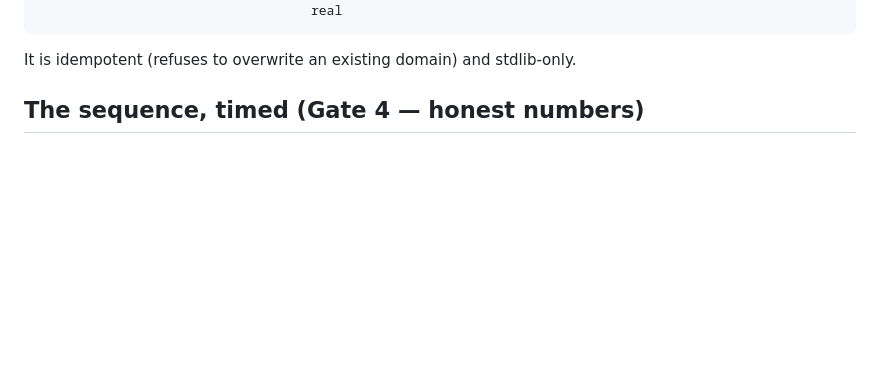
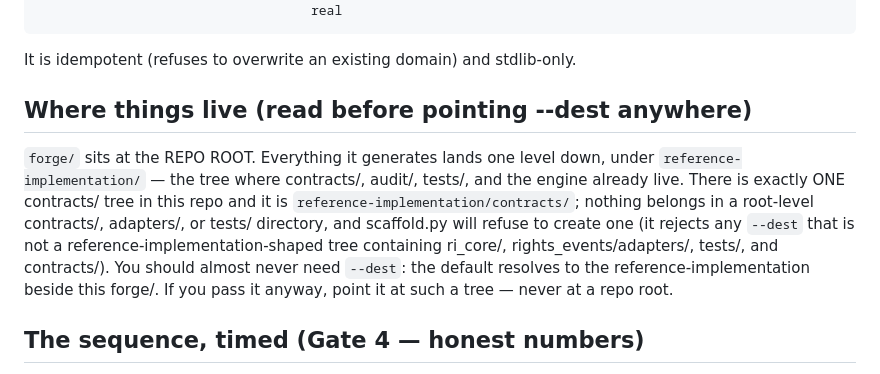
Before and after one commit to reality-infrastructure/reality-infrastructure, a Markdown page: forge/README.md, the part around the change. GitHub-like rendering; blank space fills up the shorter version.

Commit message:
RI-FORGE-P5: post-review — README layout note (one contracts/ tree, --dest discipline) + PATTERNS coda (the tool is not the bottleneck)
Co-Authored-By: Claude Fable 5 <noreply@anthropic.com>

```diff
--- a/forge/README.md
+++ b/forge/README.md
@@ -34,6 +34,20 @@ This generates, into the existing `reference-implementation/` structure:
                                        real
 
 It is idempotent (refuses to overwrite an existing domain) and stdlib-only.
+
+## Where things live (read before pointing --dest anywhere)
+
+`forge/` sits at the REPO ROOT. Everything it generates lands one level down,
+under `reference-implementation/` — the tree where contracts/, audit/, tests/,
+and the engine already live. There is exactly ONE contracts/ tree in this
+repo and it is `reference-implementation/contracts/`; nothing belongs in a
+root-level contracts/, adapters/, or tests/ directory, and scaffold.py will
+refuse to create one (it rejects any `--dest` that is not a
+reference-implementation-shaped tree containing ri_core/,
+rights_events/adapters/, tests/, and contracts/). You should almost never
+need `--dest`: the default resolves to the reference-implementation beside
+this forge/. If you pass it anyway, point it at such a tree — never at a
+repo root.
 
 ## The sequence, timed (Gate 4 — honest numbers)
 
```
Also changed, not shown: forge/PATTERNS.md (+6 -0 lines).
